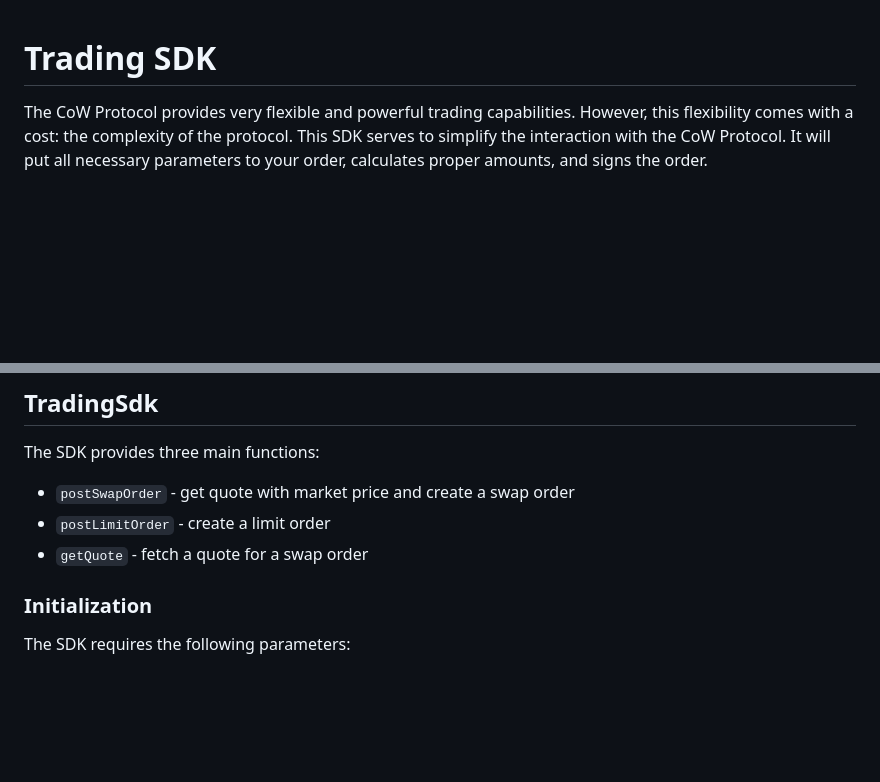
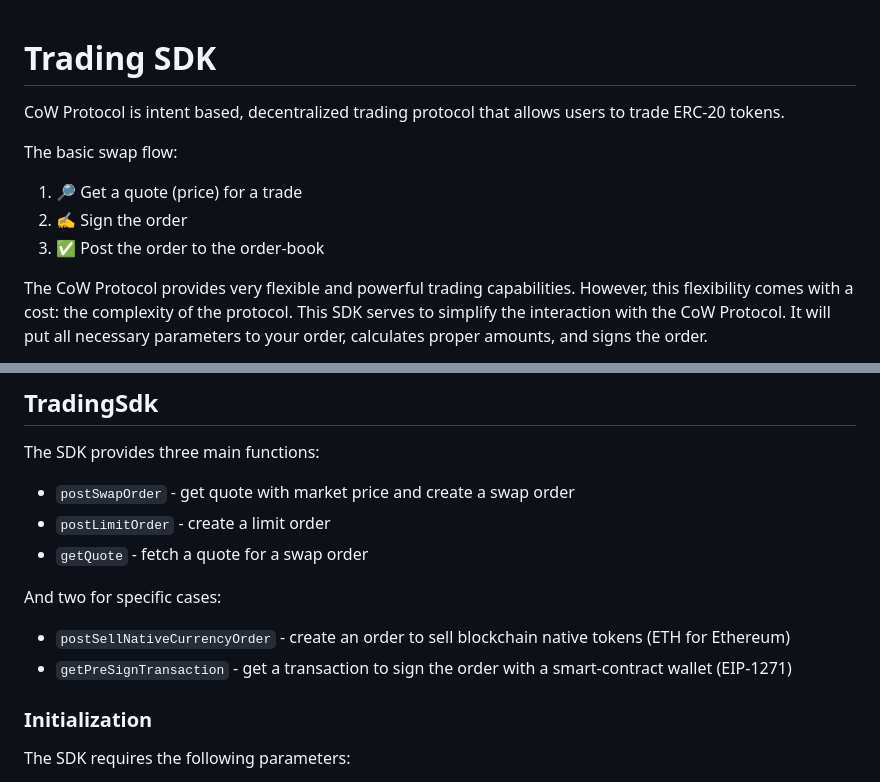
Before and after one commit to cowprotocol/cow-sdk, a Markdown page: src/trading/README.md, 2 parts joined by grey strips. Drawn GitHub-style; blank space fills up the shorter version.

```diff
--- a/src/trading/README.md
+++ b/src/trading/README.md
@@ -1,4 +1,11 @@
 # Trading SDK
+
+CoW Protocol is intent based, decentralized trading protocol that allows users to trade ERC-20 tokens.
+
+The basic swap flow:
+1. 🔎 Get a quote (price) for a trade
+2. ✍️ Sign the order
+3. ✅ Post the order to the order-book
 
 The CoW Protocol provides very flexible and powerful trading capabilities.
 However, this flexibility comes with a cost: the complexity of the protocol.
@@ -24,6 +31,10 @@ The SDK provides three main functions:
  - `postSwapOrder` - get quote with market price and create a swap order
  - `postLimitOrder` - create a limit order
  - `getQuote` - fetch a quote for a swap order
+
+And two for specific cases:
+ - `postSellNativeCurrencyOrder` - create an order to sell blockchain native tokens (ETH for Ethereum)
+ - `getPreSignTransaction` - get a transaction to sign the order with a smart-contract wallet (EIP-1271)
 
 ### Initialization
 
```
Also changed, not shown: README.md (+44 -3 lines), docs/images/CoW.png.
